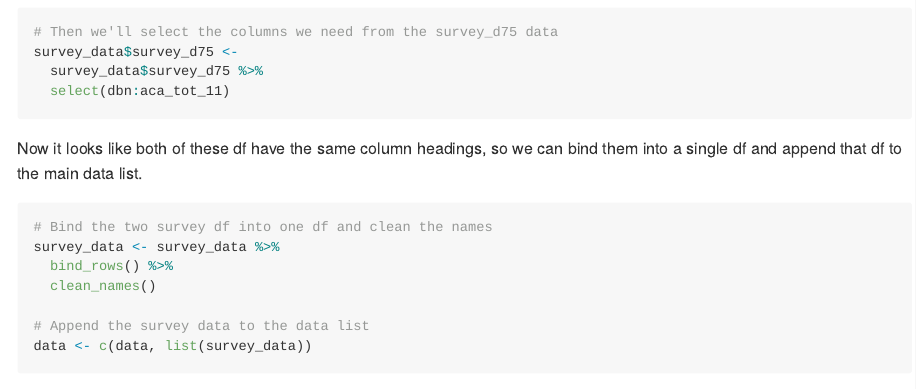
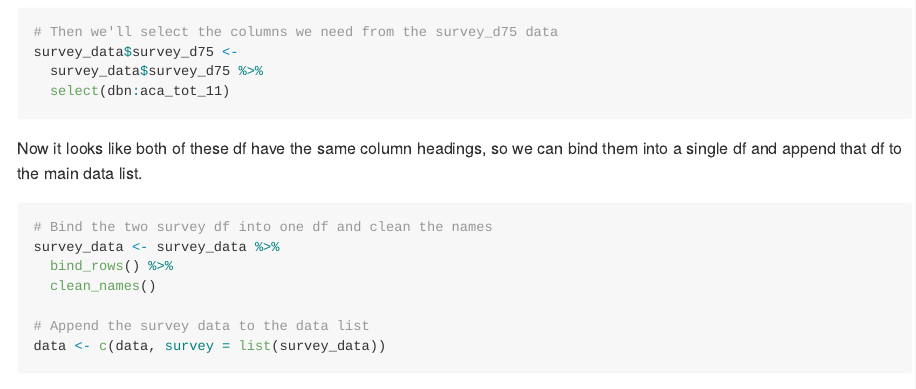
Before and after one commit to clarelgibson/nyc-sat-scores, an R Markdown document (nyc-sat-scores.Rmd): the page in a window 1100 px wide, from 9900 px down. Rendered offline with R 4.5, knitr and Pandoc, with nearby package versions; some code elsewhere in the file could not run offline; column names are cleaned by a stand-in for the janitor package.

Commit message:
further edits to Rmd

````diff
--- a/nyc-sat-scores.Rmd
+++ b/nyc-sat-scores.Rmd
@@ -129,14 +129,14 @@ survey_data$survey_d75 <-
 
 Now it looks like both of these df have the same column headings, so we can bind them into a single df and append that df to the main data list.
 
-```{r}
+```{r append survey}
 # Bind the two survey df into one df and clean the names
 survey_data <- survey_data %>%
   bind_rows() %>%
   clean_names()
 
 # Append the survey data to the data list
-data <- c(data, list(survey_data))
+data <- c(data, survey = list(survey_data))
 ```
 
 
````
Also changed, not shown: nyc-sat-scores.md.
